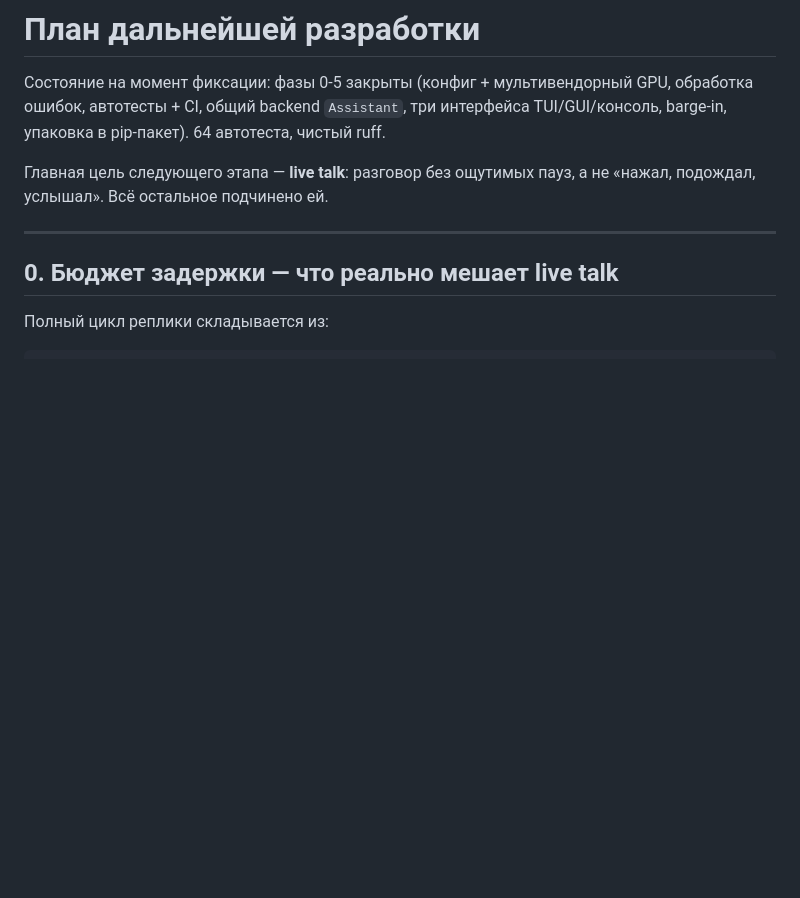
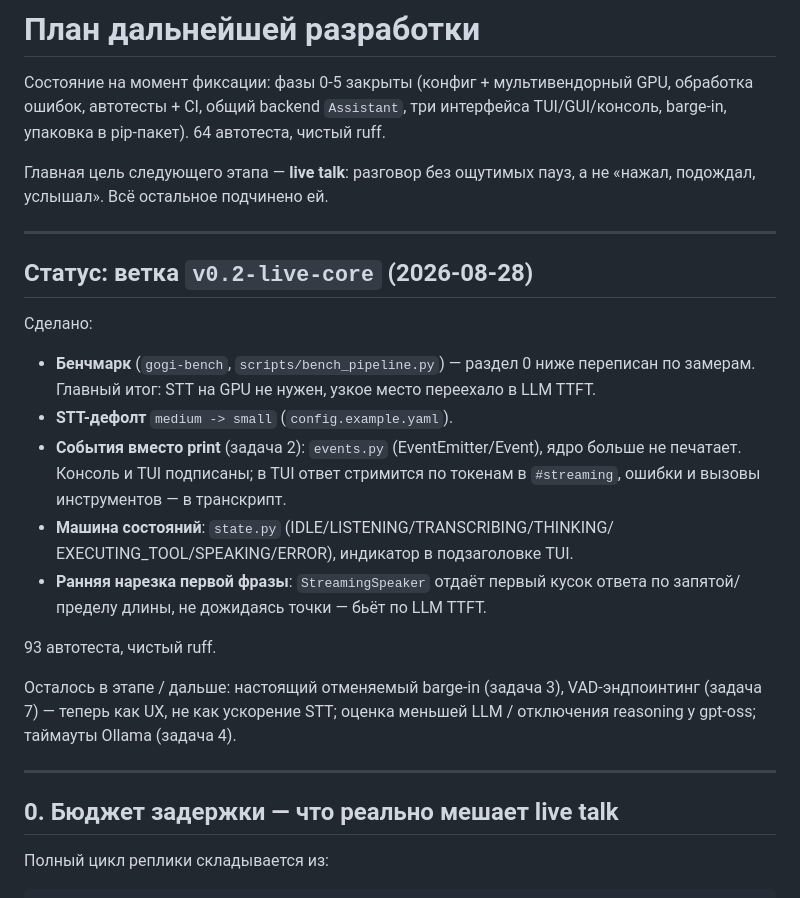
Before and after one commit to OlehHavrilko/gogi, a Markdown page: ROADMAP.md, the part around the change. Rendered like a GitHub page; blank space fills up the shorter version.

Commit message:
ROADMAP: статус ветки v0.2-live-core
Co-Authored-By: Claude Sonnet 5 <noreply@anthropic.com>

```diff
--- a/ROADMAP.md
+++ b/ROADMAP.md
@@ -6,6 +6,30 @@ TUI/GUI/консоль, barge-in, упаковка в pip-пакет). 64 авт
 
 Главная цель следующего этапа — **live talk**: разговор без ощутимых пауз,
 а не «нажал, подождал, услышал». Всё остальное подчинено ей.
+
+---
+
+## Статус: ветка `v0.2-live-core` (2026-08-28)
+
+Сделано:
+
+- **Бенчмарк** (`gogi-bench`, `scripts/bench_pipeline.py`) — раздел 0 ниже
+  переписан по замерам. Главный итог: STT на GPU не нужен, узкое место
+  переехало в LLM TTFT.
+- **STT-дефолт** `medium -> small` (`config.example.yaml`).
+- **События вместо print** (задача 2): `events.py` (EventEmitter/Event),
+  ядро больше не печатает. Консоль и TUI подписаны; в TUI ответ стримится
+  по токенам в `#streaming`, ошибки и вызовы инструментов — в транскрипт.
+- **Машина состояний**: `state.py` (IDLE/LISTENING/TRANSCRIBING/THINKING/
+  EXECUTING_TOOL/SPEAKING/ERROR), индикатор в подзаголовке TUI.
+- **Ранняя нарезка первой фразы**: `StreamingSpeaker` отдаёт первый кусок
+  ответа по запятой/пределу длины, не дожидаясь точки — бьёт по LLM TTFT.
+
+93 автотеста, чистый ruff.
+
+Осталось в этапе / дальше: настоящий отменяемый barge-in (задача 3),
+VAD-эндпоинтинг (задача 7) — теперь как UX, не как ускорение STT; оценка
+меньшей LLM / отключения reasoning у gpt-oss; таймауты Ollama (задача 4).
 
 ---
 
```
